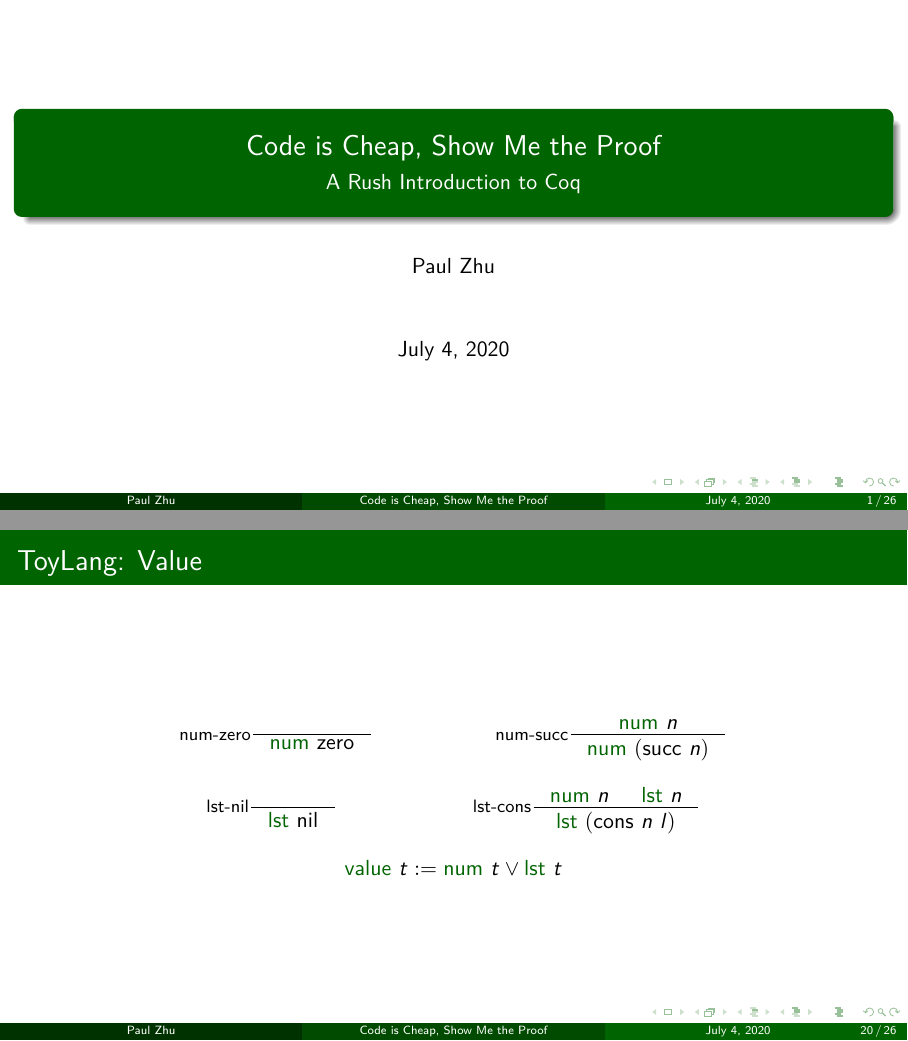
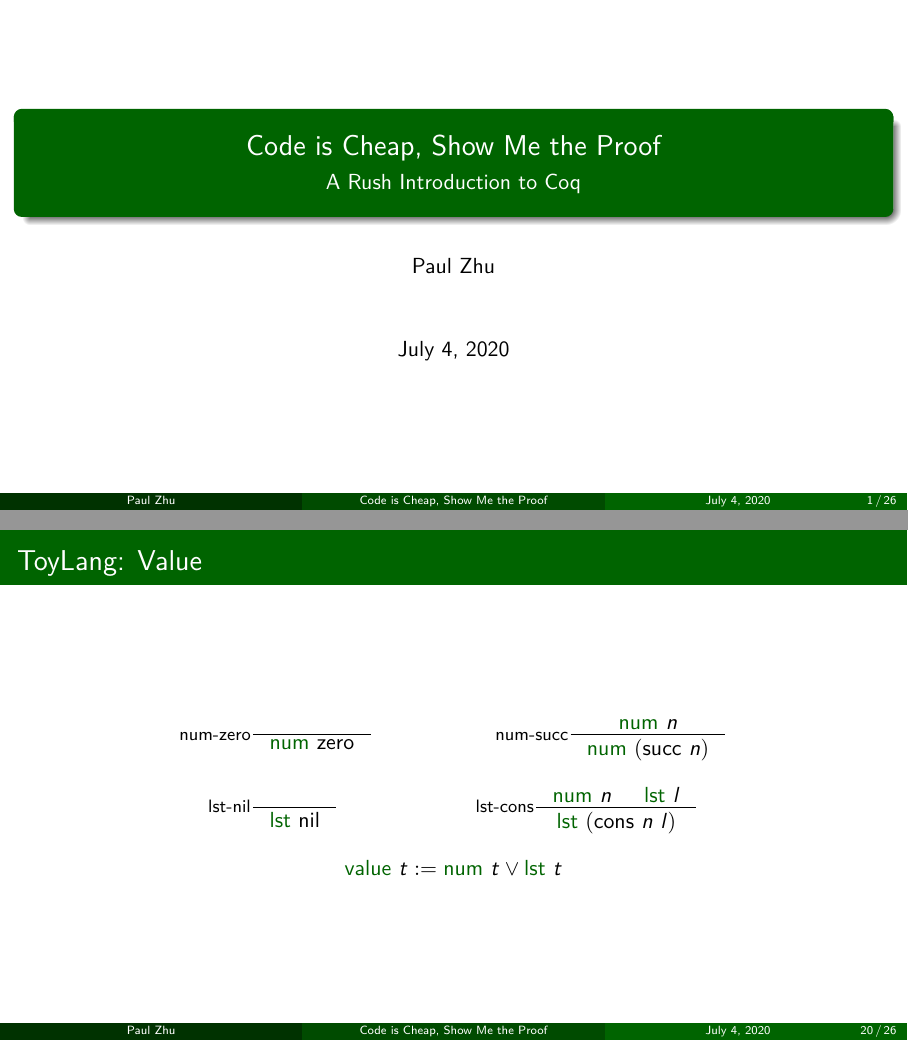
Before and after one commit to paulzfm/coq-tunight, LaTeX slides (slide.tex): pages 1 and 27 of 35 before the commit and pages 1 and 20 of 26 after it, joined at a grey line. Compiled offline with XeLaTeX; a missing font is replaced by an installed copy or a similar font.

Commit message:
handout version

```diff
--- a/slide.tex
+++ b/slide.tex
@@ -1,7 +1,7 @@
 % !TEX program = xelatex
 
-% \documentclass[usenames,xcolor=svgnames,11pt,sans,aspectratio=169,handout]{beamer}
-\documentclass[usenames,xcolor=svgnames,11pt,sans,aspectratio=169]{beamer}
+\documentclass[usenames,xcolor=svgnames,11pt,sans,aspectratio=169,handout]{beamer}
+% \documentclass[usenames,xcolor=svgnames,11pt,sans,aspectratio=169]{beamer}
 \usetheme{Madrid}
 \colorlet{theme}{DarkGreen}
 \usecolortheme[named=theme]{structure}
@@ -285,7 +285,7 @@
     \inference[num-zero]{}{\num\z}
     \and \inference[num-succ]{\num{n}}{\num{(\s{n}})} \\
     \and \inference[lst-nil]{}{\lst\nil}
-    \and \inference[lst-cons]{\num{n} & \lst{n}}{\lst{(\cons{n}{l}})} \\
+    \and \inference[lst-cons]{\num{n} & \lst{l}}{\lst{(\cons{n}{l}})} \\
     \and \val{t} := \num{t} \lor \lst{t}
   \end{mathpar}
 \end{frame}
```
Also changed, not shown: 2 other files.
